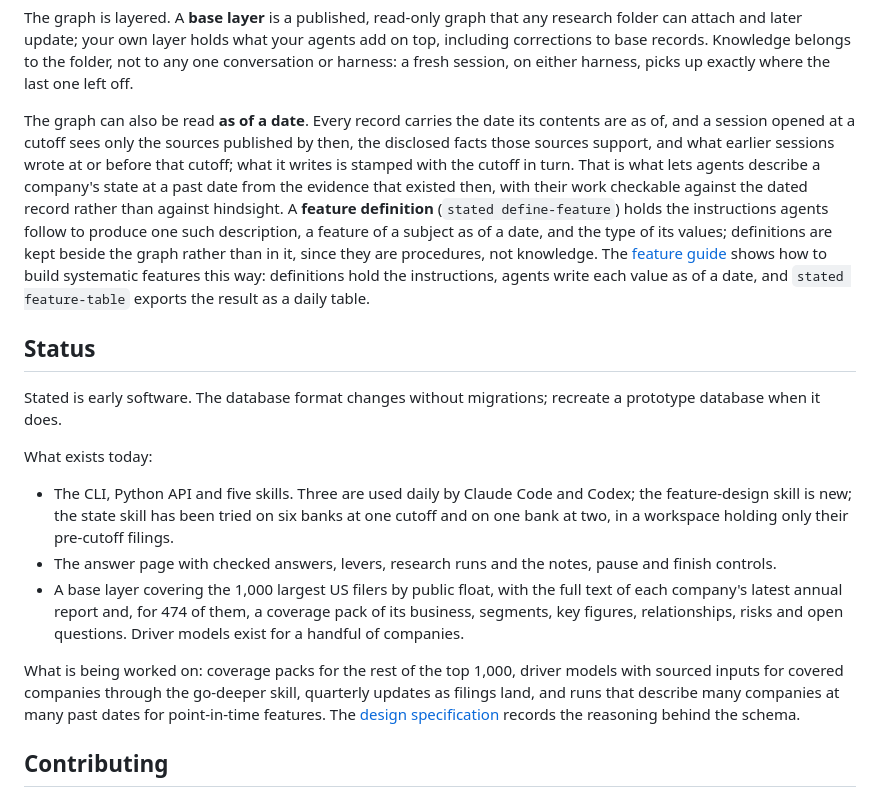
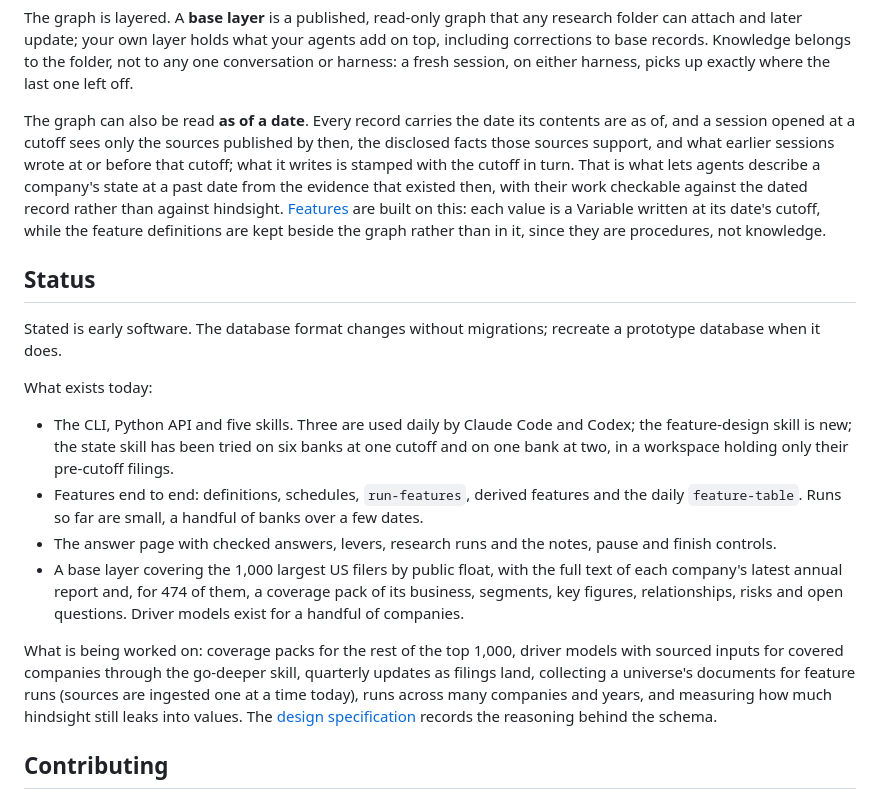
Before and after one commit to zmccormick7/Stated, a Markdown page: README.md, the part around one of its changes. GitHub-like rendering.

```diff
--- a/README.md
+++ b/README.md
@@ -91,7 +118,7 @@ Links such as `about`, `supported_by`, `depends_on`, `contradicts` and `raises`
 
 The graph is layered. A **base layer** is a published, read-only graph that any research folder can attach and later update; your own layer holds what your agents add on top, including corrections to base records. Knowledge belongs to the folder, not to any one conversation or harness: a fresh session, on either harness, picks up exactly where the last one left off.
 
-The graph can also be read **as of a date**. Every record carries the date its contents are as of, and a session opened at a cutoff sees only the sources published by then, the disclosed facts those sources support, and what earlier sessions wrote at or before that cutoff; what it writes is stamped with the cutoff in turn. That is what lets agents describe a company's state at a past date from the evidence that existed then, with their work checkable against the dated record rather than against hindsight. A **feature definition** (`stated define-feature`) holds the instructions agents follow to produce one such description, a feature of a subject as of a date, and the type of its values; definitions are kept beside the graph rather than in it, since they are procedures, not knowledge. The [feature guide](docs/features.md) shows how to build systematic features this way: definitions hold the instructions, agents write each value as of a date, and `stated feature-table` exports the result as a daily table.
+The graph can also be read **as of a date**. Every record carries the date its contents are as of, and a session opened at a cutoff sees only the sources published by then, the disclosed facts those sources support, and what earlier sessions wrote at or before that cutoff; what it writes is stamped with the cutoff in turn. That is what lets agents describe a company's state at a past date from the evidence that existed then, with their work checkable against the dated record rather than against hindsight. [Features](#build-features) are built on this: each value is a Variable written at its date's cutoff, while the feature definitions are kept beside the graph rather than in it, since they are procedures, not knowledge.
 
 ## Status
 
@@ -100,10 +127,11 @@ Stated is early software. The database format changes without migrations; recrea
 What exists today:
 
 - The CLI, Python API and five skills. Three are used daily by Claude Code and Codex; the feature-design skill is new; the state skill has been tried on six banks at one cutoff and on one bank at two, in a workspace holding only their pre-cutoff filings.
+- Features end to end: definitions, schedules, `run-features`, derived features and the daily `feature-table`. Runs so far are small, a handful of banks over a few dates.
 - The answer page with checked answers, levers, research runs and the notes, pause and finish controls.
 - A base layer covering the 1,000 largest US filers by public float, with the full text of each company's latest annual report and, for 474 of them, a coverage pack of its business, segments, key figures, relationships, risks and open questions. Driver models exist for a handful of companies.
 
-What is being worked on: coverage packs for the rest of the top 1,000, driver models with sourced inputs for covered companies through the go-deeper skill, quarterly updates as filings land, and runs that describe many companies at many past dates for point-in-time features. The [design specification](docs/database-spec.md) records the reasoning behind the schema.
+What is being worked on: coverage packs for the rest of the top 1,000, driver models with sourced inputs for covered companies through the go-deeper skill, quarterly updates as filings land, collecting a universe's documents for feature runs (sources are ingested one at a time today), runs across many companies and years, and measuring how much hindsight still leaks into values. The [design specification](docs/database-spec.md) records the reasoning behind the schema.
 
 ## Contributing
 
```
Also changed, not shown: other parts of README.md (+28 -1 lines).
